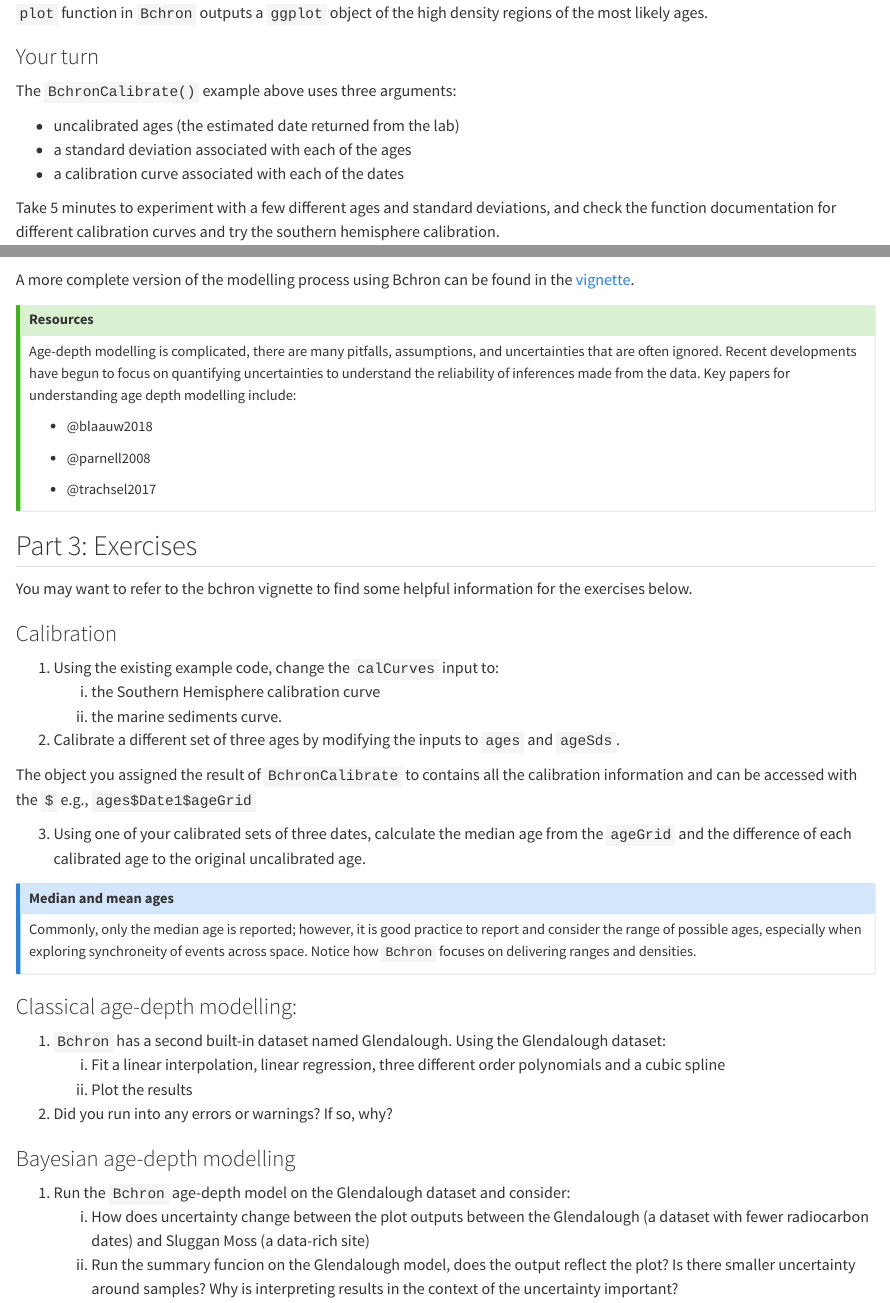
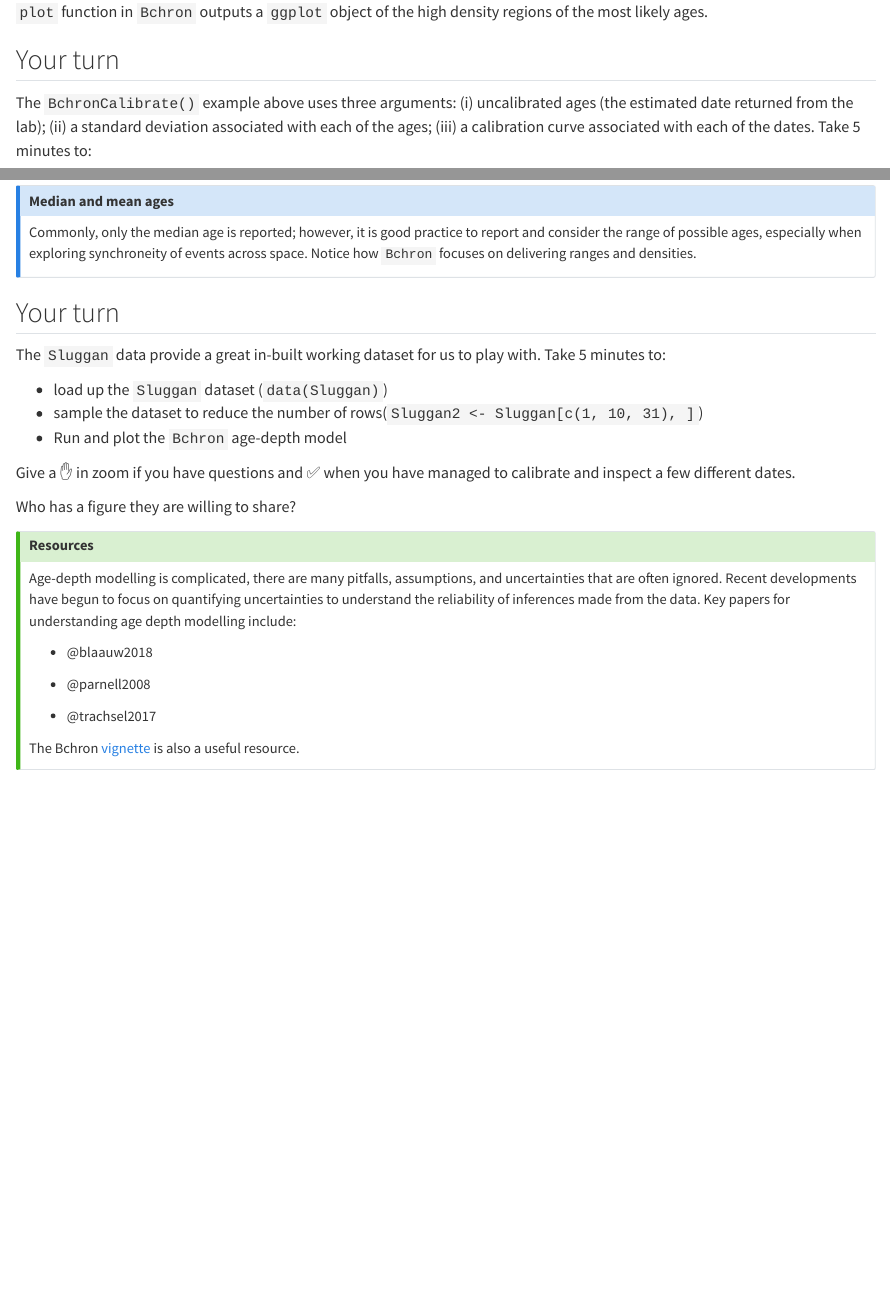
Before and after one commit to QuinnAsena/neotoma-age-depth, a Quarto document (neotoma-age-depth.qmd): the page in a window 1100 px wide, from 2030 px down before the commit and from 2150 px down after it, so that both start at the same text, and a second part further down, joined at a grey line. Rendered offline with R 4.5, knitr and Pandoc in place of Quarto, with nearby package versions; some code elsewhere in the file could not run offline; long lines of code are wrapped.

Commit message:
Updating!

```diff
--- a/neotoma-age-depth.qmd
+++ b/neotoma-age-depth.qmd
@@ -73,12 +77,7 @@ plot(ages, includeCal = TRUE, fillCol = 'red')
 The output summary indicates the range of the highest density regions (i.e., the most likely 'real' age range of the sample). The `plot` function in `Bchron` outputs a `ggplot` object of the high density regions of the most likely ages.
 
 
-### Your turn
+## Your turn
 
-The `BchronCalibrate()` example above uses three arguments:
+The `BchronCalibrate()` example above uses three arguments: (i) uncalibrated ages (the estimated date returned from the lab); (ii) a standard deviation associated with each of the ages; (iii) a calibration curve associated with each of the dates. Take 5 minutes to:
 
-- uncalibrated ages (the estimated date returned from the lab)
-- a standard deviation associated with each of the ages
-- a calibration curve associated with each of the dates
-
-Take 5 minutes to experiment with a few different ages and standard deviations, and check the function documentation for different calibration curves and try the southern hemisphere calibration.
@@ -210,4 +212,3 @@ plot(SlugganOut)
 
 :::
 
-A more complete version of the modelling process using Bchron can be found in the [vignette](https://cran.r-project.org/web/packages/Bchron/vignettes/Bchron.html).
@@ -214,3 +216,20 @@ A more complete version of the modelling process using Bchron can be found in th
+# Median and mean ages
+
+Commonly, only the median age is reported; however, it is good practice to report and consider the range of possible ages, especially when exploring synchroneity of events across space. Notice how `Bchron` focuses on delivering ranges and densities.
+
+:::
+
+## Your turn
+
+The `Sluggan` data provide a great in-built working dataset for us to play with. Take 5 minutes to:
+
+- load up the `Sluggan` dataset (`data(Sluggan)`)
+- sample the dataset to reduce the number of rows(`Sluggan2 <- Sluggan[c(1, 10, 31), ]`)
+- Run and plot the `Bchron` age-depth model
+
+Give a :raised_hand: in zoom if you have questions and :white_check_mark: when you have managed to calibrate and inspect a few different dates.
+
+Who has a figure they are willing to share?
 
 ::: {.callout-tip}
 # Resources
@@ -223,41 +242,11 @@ Age-depth modelling is complicated, there are many pitfalls, assumptions, and un
 
 - @trachsel2017
 
-:::
-
-## Part 3: Exercises
-
-You may want to refer to the bchron vignette to find some helpful information for the exercises below.
-
-### Calibration
-
-1. Using the existing example code, change the `calCurves` input to:
-    i) the Southern Hemisphere calibration curve
-    ii) the marine sediments curve.
-
-2. Calibrate a different set of three ages by modifying the inputs to `ages` and `ageSds`.
-
-The object you assigned the result of `BchronCalibrate` to contains all the calibration information and can be accessed with the `$` e.g., `ages$Date1$ageGrid`
-
-3. Using one of your calibrated sets of three dates, calculate the median age from the `ageGrid` and the difference of each calibrated age to the original uncalibrated age.
-
-::: {.callout-note}
-# Median and mean ages
-
-Commonly, only the median age is reported; however, it is good practice to report and consider the range of possible ages, especially when exploring synchroneity of events across space. Notice how `Bchron` focuses on delivering ranges and densities.
+The Bchron [vignette](https://cran.r-project.org/web/packages/Bchron/vignettes/Bchron.html) is also a useful resource.
 
 :::
 
-### Classical age-depth modelling:
 
-1. `Bchron` has a second built-in dataset named Glendalough. Using the Glendalough dataset:
-    i) Fit a linear interpolation, linear regression, three different order polynomials and a cubic spline
-    ii) Plot the results
 
-2. Did you run into any errors or warnings? If so, why?
-
-### Bayesian age-depth modelling
-
-1. Run the `Bchron` age-depth model on the Glendalough dataset and consider:
-    i) How does uncertainty change between the plot outputs between the Glendalough (a dataset with fewer radiocarbon dates) and Sluggan Moss (a data-rich site)
-    ii) Run the summary funcion on the Glendalough model, does the output reflect the plot? Is there smaller uncertainty around samples? Why is interpreting results in the context of the uncertainty important?
+::: {#refs}
+:::
```
Also changed, not shown: .quarto/idx/neotoma-age-depth.qmd.json, README.md, neotoma-age-depth.html, neotoma-age-depth_files/figure-html/unnamed-chunk-1-1.png (added), neotoma-age-depth.qmd (36 more changed lines), 2 other files.
